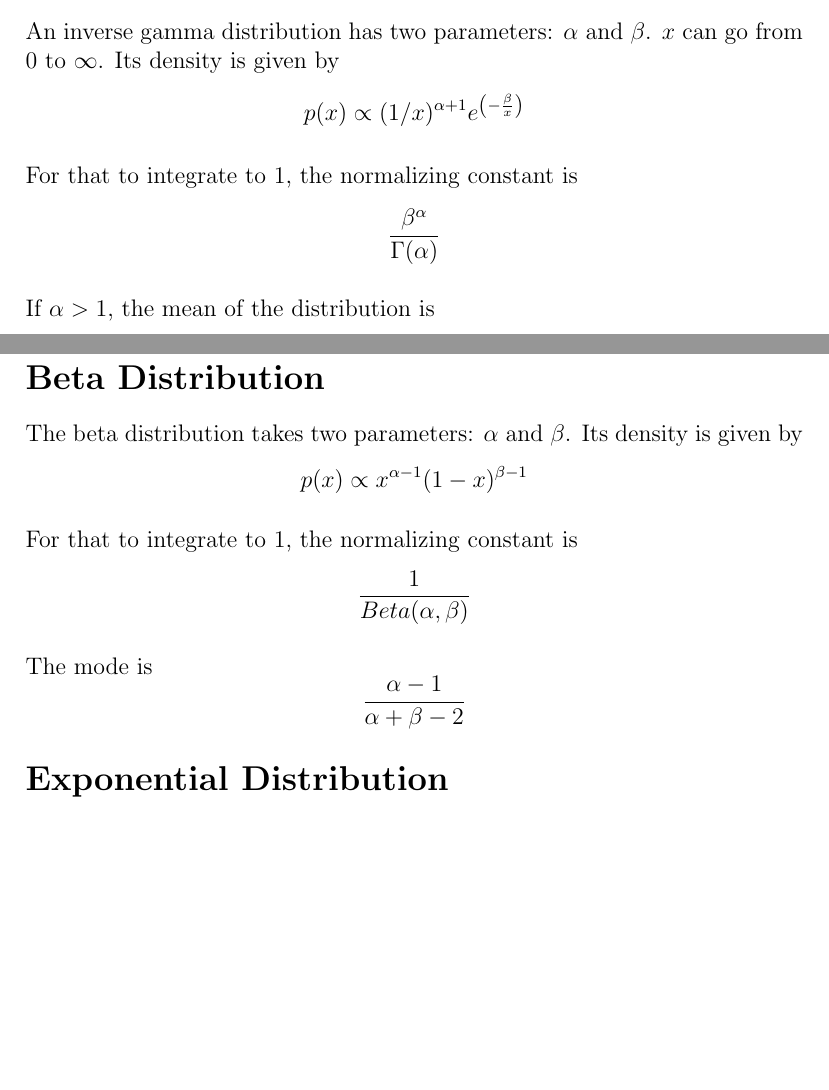
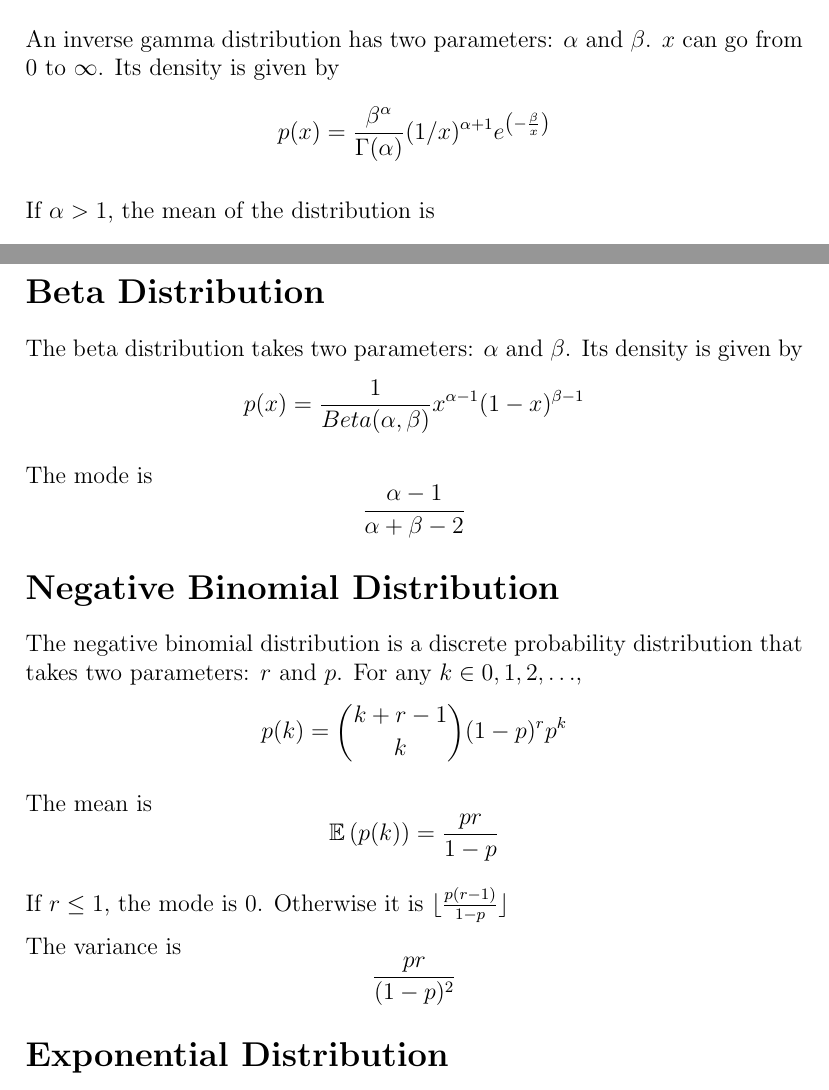
Before and after one commit to hillegass/bstats-notes, a LaTeX document (notes.tex): two parts of pages 2 and 3 of 6, joined at a grey line, cut so that both start at the same text, the shorter picture padded with empty space. Compiled offline with pdfLaTeX.

Commit message:
Added negative binomial distribution and common calucluations for bayesians

```diff
--- a/notes.tex
+++ b/notes.tex
@@ -5,7 +5,7 @@
 \usepackage{graphicx}
 \usepackage{bm}
 
-
+\DeclareMathOperator*{\E}{\mathbb{E}}
 \newcommand{\R}{\mathbb{R}}
 
 \begin{document}
@@ -59,13 +51,8 @@ If $\alpha \geq 1$, the mode is
 
 An inverse gamma distribution has two parameters: $\alpha$ and $\beta$. $x$ can go from $0$ to $\infty$. Its density is given by
 \begin{equation*}
-p(x) \propto
-(1/x)^{\alpha + 1}e^{\left(-\frac{\beta}{x}\right)}
-\end{equation*}
-
-For that to integrate to 1, the normalizing constant is
-\begin{equation*}
-\frac{\beta^\alpha}{\Gamma(\alpha)}
+p(x) =
+\frac{\beta^\alpha}{\Gamma(\alpha)}(1/x)^{\alpha + 1}e^{\left(-\frac{\beta}{x}\right)}
 \end{equation*}
 
 If $\alpha > 1$, the mean of the distribution is
@@ -93,17 +80,31 @@ The conjugate prior of $\pi$ is the Beta distribution.
 
 The beta distribution takes two parameters: $\alpha$ and $\beta$. Its density is given by
 \begin{equation*}
-p(x) \propto  x^{\alpha-1}(1-x)^{\beta-1}
-\end{equation*}
-
-For that to integrate to 1, the normalizing constant is
-\begin{equation*}
-\frac{1}{Beta(\alpha,\beta)}
+p(x) = \frac{1}{Beta(\alpha,\beta)} x^{\alpha-1}(1-x)^{\beta-1}
 \end{equation*}
 
 The mode is
 \begin{equation*}
 \frac{\alpha - 1} {\alpha + \beta - 2}
+\end{equation*}
+
+\section*{Negative Binomial Distribution}
+
+The negative binomial distribution is a discrete probability distribution that takes two parameters: $r$ and $p$. For any $k \in 0, 1,2,\ldots$,
+\begin{equation*}
+p(k) = \binom{k+r-1}{k} (1-p)^r p^k
+\end{equation*}
+
+The mean is
+\begin{equation*}
+\E \left( p(k) \right) = \frac{pr}{1-p}
+\end{equation*}
+
+If $r \leq 1$, the mode is 0. Otherwise it is $\lfloor \frac{p(r - 1)}{1 - p} \rfloor$
+
+The variance is
+\begin{equation*}
+\frac{pr}{(1-p)^2}
 \end{equation*}
 
 \section*{Exponential Distribution}
```
Also changed, not shown: notes.pdf, notes.tex (46 more changed lines).
